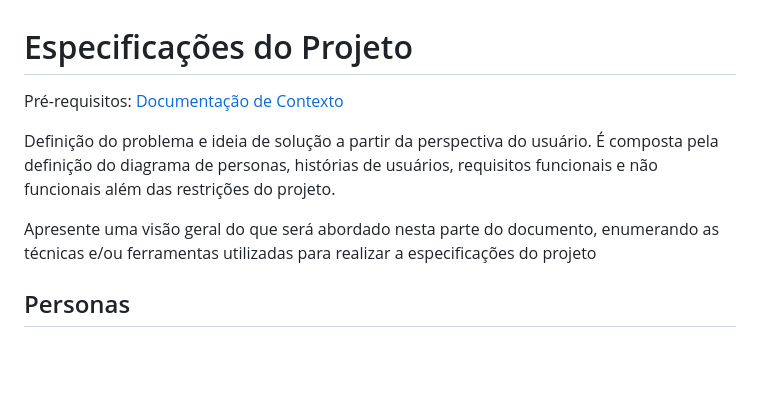
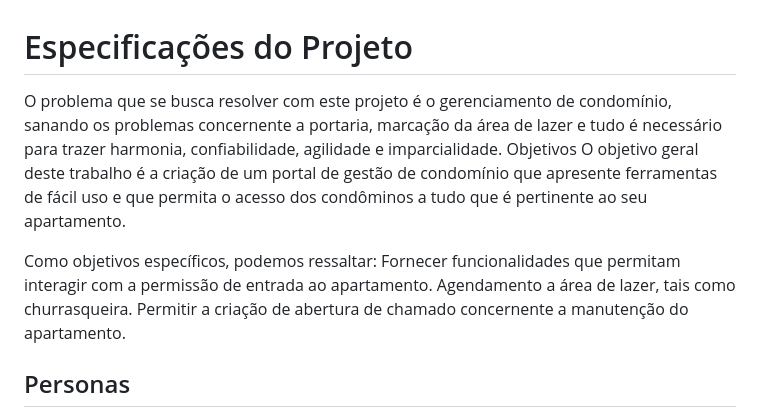
Before and after one commit to ICEI-PUC-Minas-PMV-ADS/pmv-ads-2023-2-e2-proj-int-t8-gestao-de-condominio, a Markdown page: docs/02-Especificação do Projeto.md, the part around the change. GitHub-like rendering; blank space fills up the shorter version.

```diff
--- a/docs/02-Especificação do Projeto.md
+++ b/docs/02-Especificação do Projeto.md
@@ -1,10 +1,13 @@
 # Especificações do Projeto
 
-<span style="color:red">Pré-requisitos: <a href="1-Documentação de Contexto.md"> Documentação de Contexto</a></span>
+O problema que se busca resolver com este projeto é o gerenciamento de condomínio, sanando os problemas concernente a portaria, marcação da área de lazer e tudo é necessário para trazer harmonia, confiabilidade, agilidade e imparcialidade.
+Objetivos
+O objetivo geral deste trabalho é a criação de um portal de gestão de condomínio que apresente ferramentas de fácil uso e que permita o acesso dos condôminos a tudo que é pertinente ao seu apartamento.
 
-Definição do problema e ideia de solução a partir da perspectiva do usuário. É composta pela definição do  diagrama de personas, histórias de usuários, requisitos funcionais e não funcionais além das restrições do projeto.
-
-Apresente uma visão geral do que será abordado nesta parte do documento, enumerando as técnicas e/ou ferramentas utilizadas para realizar a especificações do projeto
+Como objetivos específicos, podemos ressaltar:
+Fornecer funcionalidades que permitam interagir com a permissão de entrada ao apartamento.
+Agendamento a área de lazer, tais como churrasqueira.
+Permitir a criação de abertura de chamado concernente a manutenção do apartamento.
 
 ## Personas
 
```
